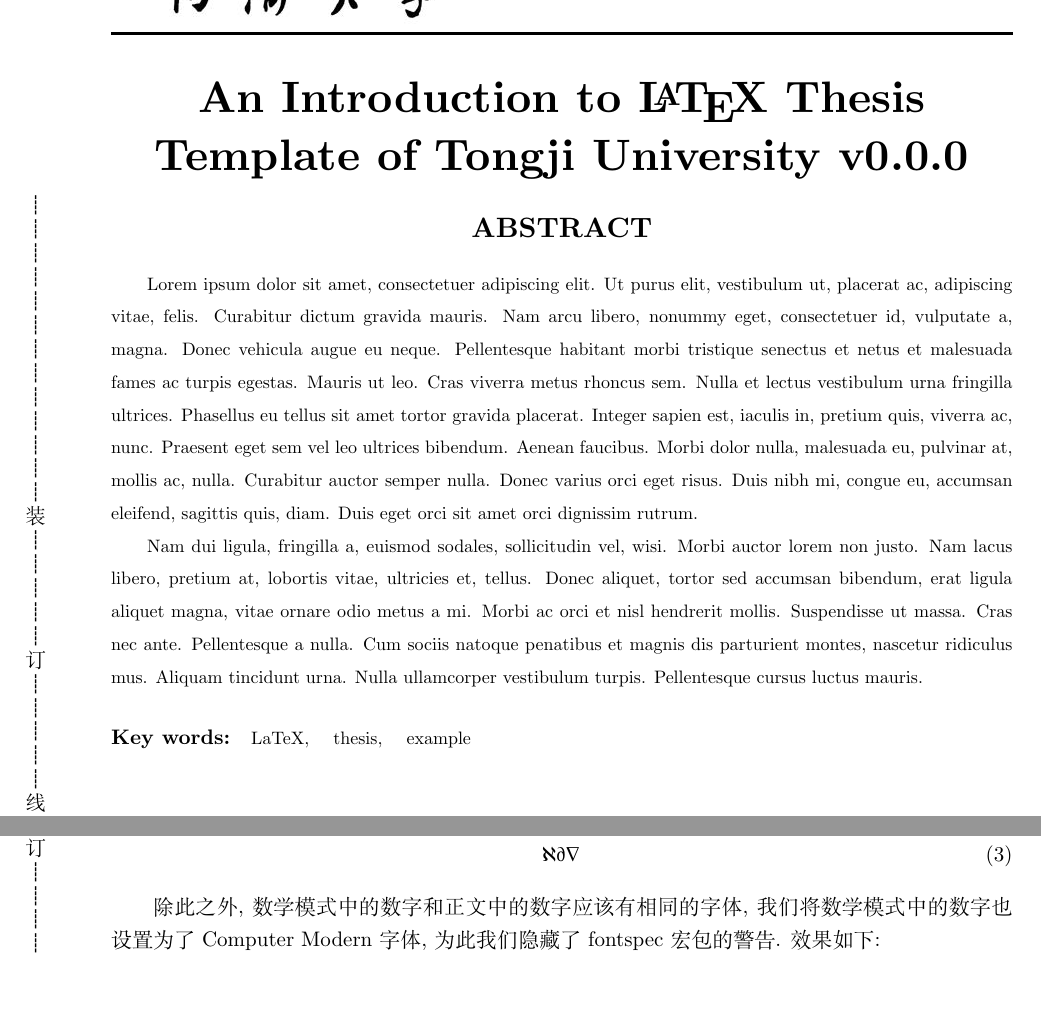
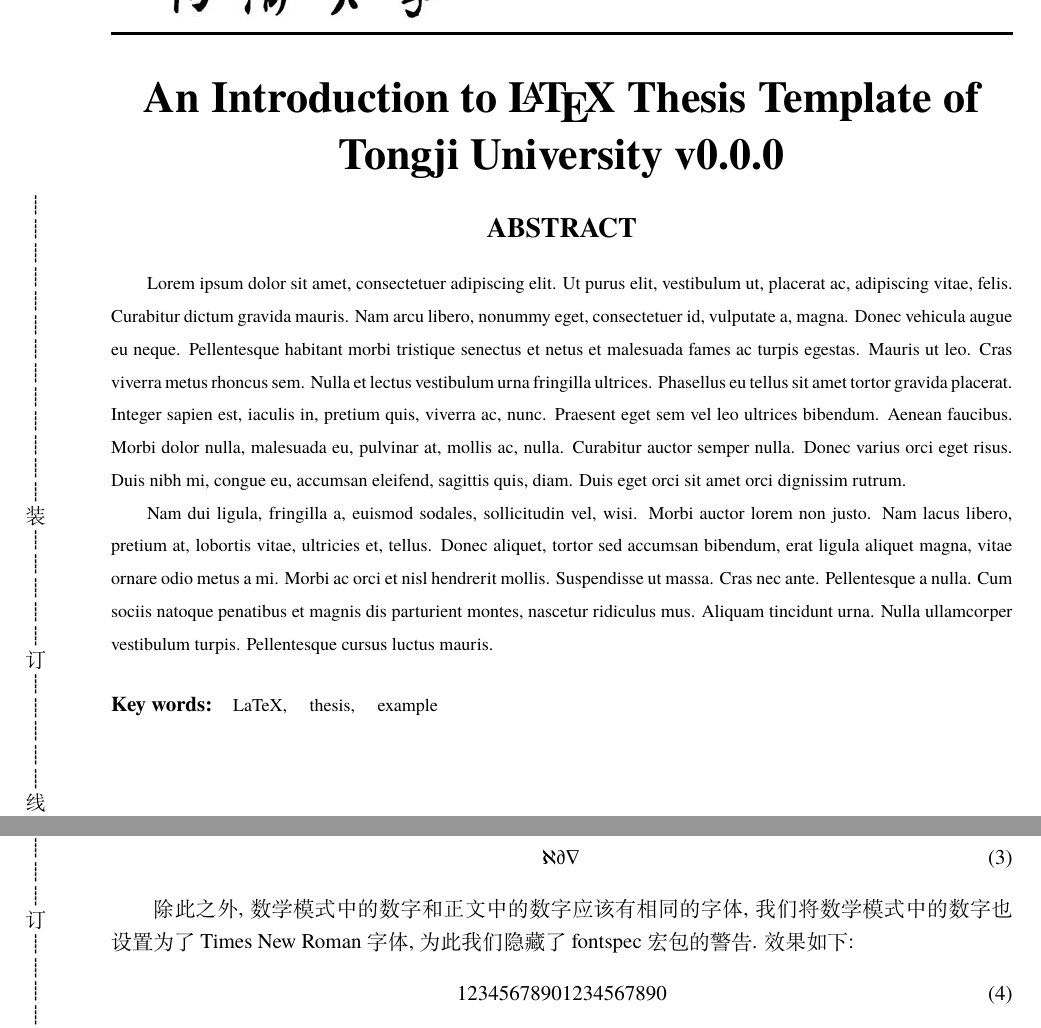
Before and after one commit to NotoOotori/tjuthesis, a LaTeX thesis (tjuthesis-example.tex, which reads data/sec01.tex, tjusetup.tex, tjuthesis.cls): two parts of pages 2 and 5 of 14, joined at a grey line, cut so that both start at the same text, the shorter picture padded with empty space. Compiled offline with XeLaTeX; a missing font is replaced by an installed copy or a similar font.

Commit message:
feat(font): Add font option.
The user can choose Times New Roman or CMU Serif as main font.

```diff
--- a/data/sec01.tex
+++ b/data/sec01.tex
@@ -25,7 +25,7 @@
   \aleph \partial \nabla
 \end{equation}
 
-除此之外, 数学模式中的数字和正文中的数字应该有相同的字体, 我们将数学模式中的数字也设置为了Computer Modern字体, 为此我们隐藏了fontspec宏包的警告. 效果如下:
+除此之外, 数学模式中的数字和正文中的数字应该有相同的字体, 我们将数学模式中的数字也设置为了Times New Roman字体, 为此我们隐藏了fontspec宏包的警告. 效果如下:
 \begin{equation}
   1234567890\text{1234567890}
 \end{equation}
--- a/tjusetup.tex
+++ b/tjusetup.tex
@@ -33,6 +33,14 @@
   subtitle = {使用示例文档 v\version},
   title* = {An Introduction to \LaTeX\ Thesis Template of Tongji University v\version},
   % subtitle* = {}
+  %
+  %
+  % 英文字体
+  %   times   Times New Roman 字体,
+  %             如果系统中没有则会使用 TeX Gyre Termes 字体 (默认)
+  %   cmu     Computer Modern Serif 字体
+  font = times,
+  %
   %
 }
 
--- a/tjuthesis.cls
+++ b/tjuthesis.cls
@@ -134,6 +134,13 @@
 }
 %% 排版选项
 \tju@define@key{
+  font = {
+    choices = {
+      times,
+      cmu,
+    },
+    default = times,
+  },
   math-font = {
     name = math@font,
     choices = {
@@ -281,20 +288,36 @@
 }
 
 
-% 英文字体 % TODO: Load fonts explicitly
-\setmainfont{cmunrm}[%
-  Extension = .otf,
-  BoldFont = cmunbx,
-  ItalicFont = cmunti,
-  BoldItalicFont = cmunbi,
-]
-
-
-\mathchardef\ordinarycolon\mathcode`\:
-\mathcode`\:=\string"8000
-\begingroup \catcode`\:=\active
-  \gdef:{\mathrel{\mathop\ordinarycolon}}
-\endgroup
+% 字体
+\let\tju@font@extension@cmu\@empty
+\newcommand\tju@set@cmu@names{%
+  \ifx\tju@font@extension@cmu\@empty
+    \gdef\tju@font@extension@cmu{.otf}%
+    \gdef\tju@font@name@cmu@rm{cmunrm}%
+    \gdef\tju@font@name@cmu@bf{cmunbx}%
+    \gdef\tju@font@name@cmu@it{cmunti}%
+    \gdef\tju@font@name@cmu@bfit{cmunbi}%
+  \fi
+}
+\let\tju@font@extension@times\@empty
+\newcommand\tju@set@times@names{%
+  \ifx\tju@font@extension@times\@empty
+    \IfFontExistsTF{times.ttf}{%
+      \gdef\tju@font@extension@times{.ttf}%
+      \gdef\tju@font@name@times@rm{times}%
+      \gdef\tju@font@name@times@bf{timesbd}%
+      \gdef\tju@font@name@times@it{timesi}%
+      \gdef\tju@font@name@times@bfit{timesbi}%
+    }{%
+      \gdef\tju@font@extension@times{.otf}%
+      \gdef\tju@font@name@times@rm{texgyretermes-regular}%
+      \gdef\tju@font@name@times@bf{texgyretermes-bold}%
+      \gdef\tju@font@name@times@it{texgyretermes-italic}%
+      \gdef\tju@font@name@times@bfit{texgyretermes-bolditalic}%
+    }%
+  \fi
+}
+% TODO: refactor to match times and cmu
 \let\tju@font@family@xits\@empty
 \newcommand\tju@set@xits@names{%
   \ifx\tju@font@family@xits\@empty
@@ -317,11 +340,56 @@
     }%
   \fi
 }
-\unimathsetup{
+\newcommand\tju@set@font@names{%
+  \def\tju@font@extension{\@nameuse{tju@font@extension@\tju@font}}%
+  \def\tju@font@name@rm{\@nameuse{tju@font@name@\tju@font @rm}}%
+  \def\tju@font@name@bf{\@nameuse{tju@font@name@\tju@font @bf}}%
+  \def\tju@font@name@it{\@nameuse{tju@font@name@\tju@font @it}}%
+  \def\tju@font@name@bfit{\@nameuse{tju@font@name@\tju@font @bfit}}%
+}
+
+
+% 英文字体 % TODO: Load fonts explicitly
+\newif\iftju@math@font@loaded
+\tju@math@font@loadedfalse
+\newcommand\tju@load@font{%
+  \@nameuse{tju@set@\tju@font @names}%
+  \tju@set@font@names%
+  \setmainfont{\tju@font@name@rm}[%
+    Ligatures = TeX,
+    Extension = \tju@font@extension,
+    BoldFont = \tju@font@name@bf,
+    ItalicFont = \tju@font@name@it,
+    BoldItalicFont = \tju@font@name@bfit,
+  ]
+}
+\tju@load@font
+\tju@option@hook{font}{%
+  \tju@load@font%
+  \iftju@math@font@loaded
+    \tju@load@math@num@font%
+  \fi
+}
+
+
+% 数学字体
+\unimathsetup{%
   math-style = ISO,
   bold-style = ISO,
-  nabla      = upright,
-  partial    = upright,
+  nabla = upright,
+  partial = upright,
+}
+\newcommand\tju@load@math@num@font{%
+  \setmathfont{\tju@font@name@rm}[
+    Extension = \tju@font@extension,
+    range = up/{num},
+    BoldFont = \tju@font@name@bf,
+  ]
+  \setmathfont{\tju@font@name@bf}[
+    Extension = \tju@font@extension,
+    range = bfup/{num},
+    BoldFont = \tju@font@name@bf,
+  ]
 }
 \newcommand\tju@load@math@font@xits{%
   \tju@set@xits@names
@@ -335,16 +403,6 @@
     BoldFont = \tju@font@name@xits@math@bf,
     StylisticSet = 1,
     range = {cal, bfcal},
-  ]
-  \setmathfont{cmunrm}[
-    Extension = .otf,
-    range = up/{num},
-    BoldFont = cmunbx,
-  ]
-  \setmathfont{cmunbx}[
-    Extension = .otf,
-    range = bfup/{num},
-    BoldFont = cmunbx,
   ]
   \setmathfont{\tju@font@name@xits@math@rm}[
     Extension = .otf,
@@ -367,11 +425,15 @@
   ]
 }
 \newcommand\tju@load@math@font{%
-  \@nameuse{tju@load@math@font@\tju@math@font}
+  \@nameuse{tju@load@math@font@\tju@math@font}%
+  \tju@load@math@num@font%
+  \tju@math@font@loadedtrue%
 }
 \tju@load@math@font
 \tju@option@hook{math-font}{\tju@load@math@font}
 
+
+% 中文字体
 \newcommand\tju@load@cjk@font@windows{%
   \xeCJKsetup{EmboldenFactor=2}
   \setCJKmainfont{SimSun}[
```
Also changed, not shown: tjuthesis-example.pdf.
